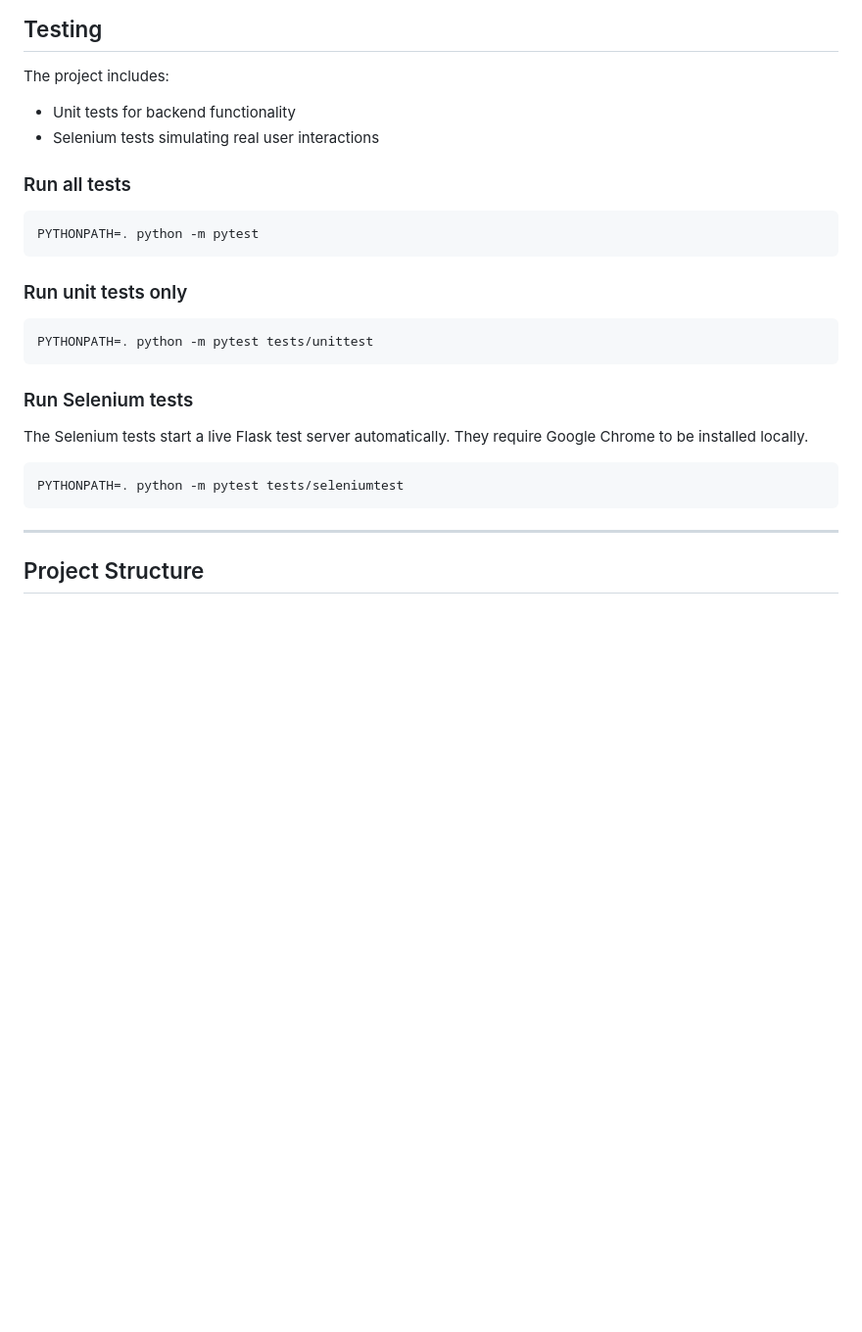
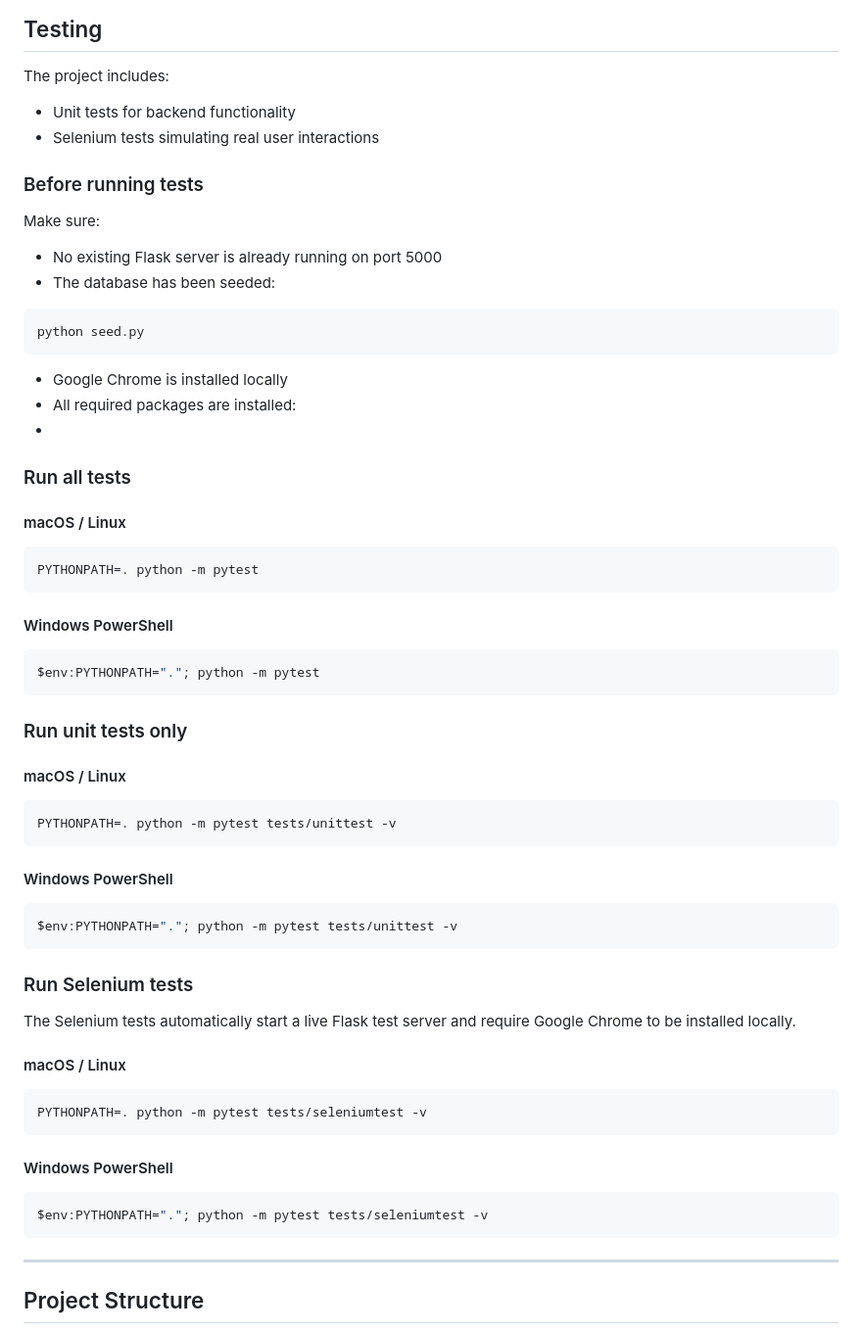
Before and after one commit to Gg1803/CITS3403-Group-project, a Markdown page: README.md, the part around the change. Shown at 98% size. GitHub-like rendering; blank space fills up the shorter version.

Commit message:
Update README with test running instructions
Added prerequisites for running tests in Windows.

````diff
--- a/README.md
+++ b/README.md
@@ -55,25 +55,64 @@ The project includes:
 * Unit tests for backend functionality
 * Selenium tests simulating real user interactions
 
+### Before running tests
+
+Make sure:
+
+* No existing Flask server is already running on port 5000
+* The database has been seeded:
+
+```bash
+python seed.py
+```
+
+* Google Chrome is installed locally
+* All required packages are installed:
+*
+
 ### Run all tests
+
+#### macOS / Linux
 
 ```bash
 PYTHONPATH=. python -m pytest
 ```
 
+#### Windows PowerShell
+
+```powershell
+$env:PYTHONPATH="."; python -m pytest
+```
+
 ### Run unit tests only
 
+#### macOS / Linux
+
 ```bash
-PYTHONPATH=. python -m pytest tests/unittest
+PYTHONPATH=. python -m pytest tests/unittest -v
+```
+
+#### Windows PowerShell
+
+```powershell
+$env:PYTHONPATH="."; python -m pytest tests/unittest -v
 ```
 
 ### Run Selenium tests
 
-The Selenium tests start a live Flask test server automatically. They require
+The Selenium tests automatically start a live Flask test server and require
 Google Chrome to be installed locally.
 
+#### macOS / Linux
+
 ```bash
-PYTHONPATH=. python -m pytest tests/seleniumtest
+PYTHONPATH=. python -m pytest tests/seleniumtest -v
+```
+
+#### Windows PowerShell
+
+```powershell
+$env:PYTHONPATH="."; python -m pytest tests/seleniumtest -v
 ```
 
 ---
````
